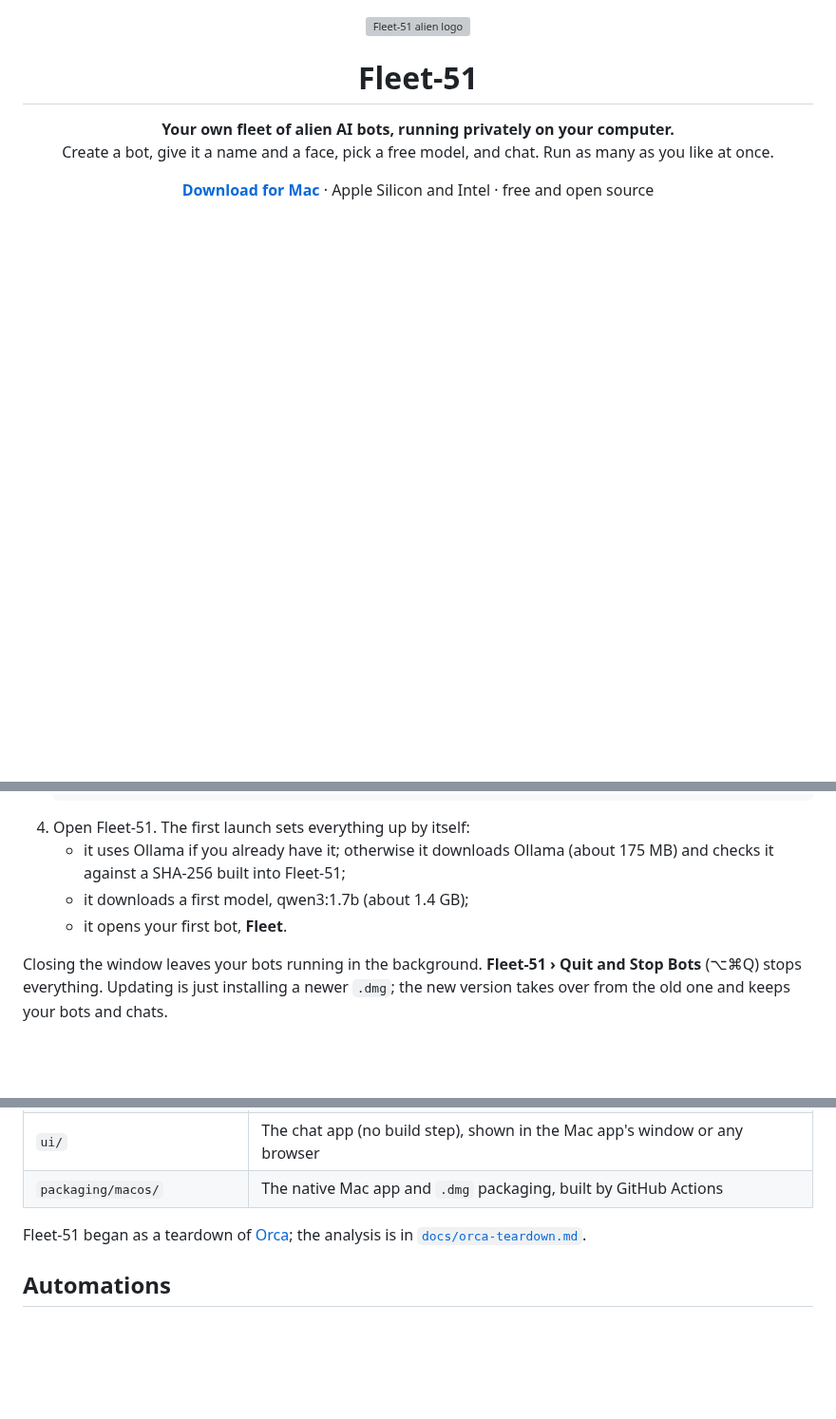
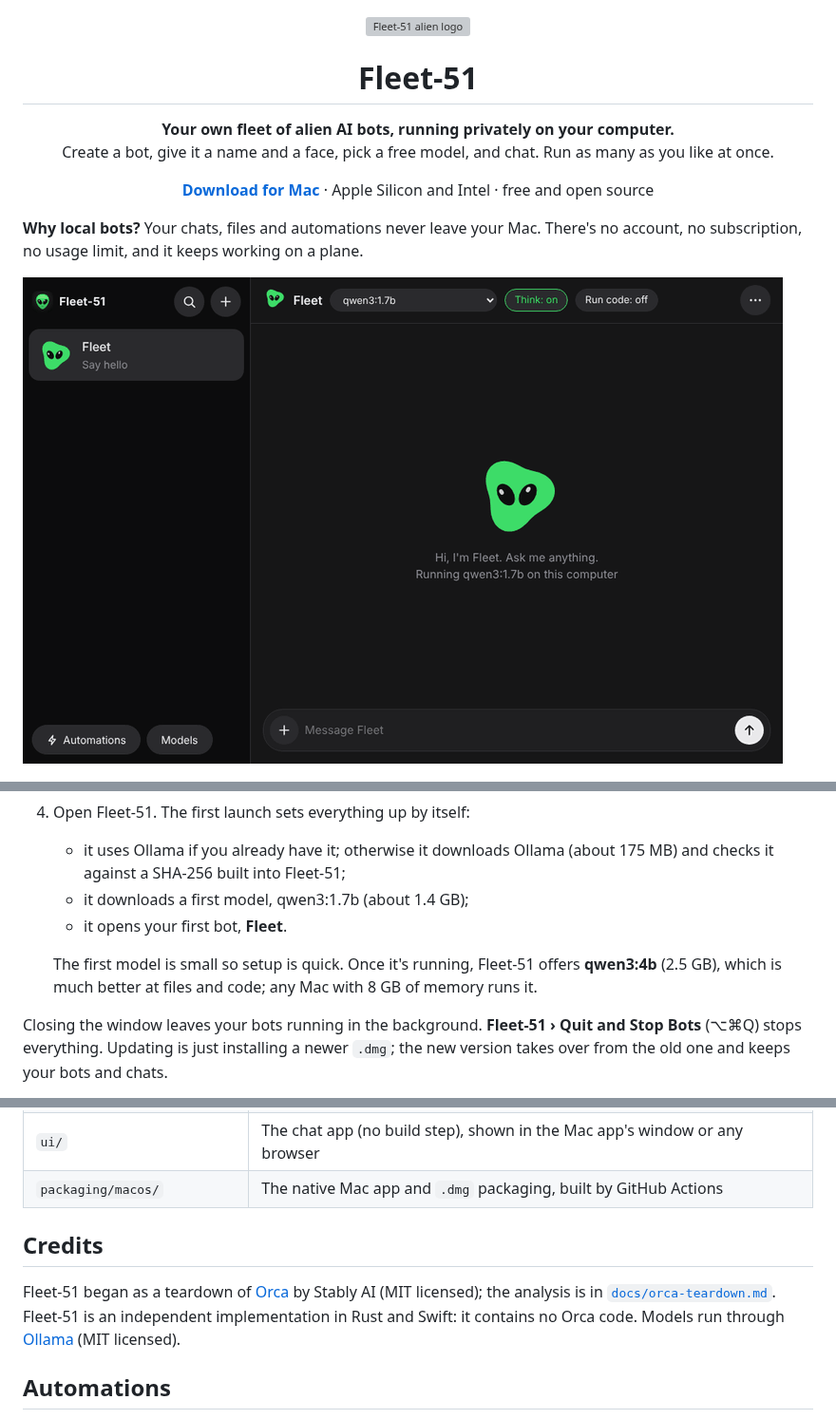
Before and after one commit to noisyloop/Fleet-51, a Markdown page: README.md, 3 parts joined by grey strips. Shown at 95% size. Rendered like a GitHub page; pictures changed too: docs/screenshots/demo.gif (added); blank space fills up the shorter version; grey boxes are pictures that could not be loaded.

```diff
--- a/README.md
+++ b/README.md
@@ -6,6 +6,11 @@
 Create a bot, give it a name and a face, pick a free model, and chat. Run as many as you like at once.</p>
 
 <p align="center"><a href="https://github.com/noisyloop/Fleet-51/releases/latest/download/Fleet-51-macos.dmg"><b>Download for Mac</b></a> · Apple Silicon and Intel · free and open source</p>
+
+**Why local bots?** Your chats, files and automations never leave your Mac. There's no account,
+no subscription, no usage limit, and it keeps working on a plane.
+
+![Demo: creating an alien bot, chatting with its reasoning shown, a second bot, and a weekday automation](docs/screenshots/demo.gif)
 
 ![Chatting with a Fleet-51 bot, its reasoning shown above the answer](docs/screenshots/bots.png)
 
@@ -61,6 +66,9 @@ Create a bot, give it a name and a face, pick a free model, and chat. Run as man
    - it downloads a first model, qwen3:1.7b (about 1.4 GB);
    - it opens your first bot, **Fleet**.
 
+   The first model is small so setup is quick. Once it's running, Fleet-51 offers **qwen3:4b**
+   (2.5 GB), which is much better at files and code; any Mac with 8 GB of memory runs it.
+
 Closing the window leaves your bots running in the background. **Fleet-51 › Quit and Stop Bots**
 (⌥⌘Q) stops everything. Updating is just installing a newer `.dmg`; the new version takes over from
 the old one and keeps your bots and chats.
@@ -91,8 +99,12 @@ scripts/smoke.sh                # end-to-end test against a stand-in Ollama
 | `ui/` | The chat app (no build step), shown in the Mac app's window or any browser |
 | `packaging/macos/` | The native Mac app and `.dmg` packaging, built by GitHub Actions |
 
-Fleet-51 began as a teardown of [Orca](https://github.com/stablyai/orca); the analysis is in
-[`docs/orca-teardown.md`](docs/orca-teardown.md).
+## Credits
+
+Fleet-51 began as a teardown of [Orca](https://github.com/stablyai/orca) by Stably AI (MIT
+licensed); the analysis is in [`docs/orca-teardown.md`](docs/orca-teardown.md). Fleet-51 is an
+independent implementation in Rust and Swift: it contains no Orca code. Models run through
+[Ollama](https://ollama.com) (MIT licensed).
 
 ## Automations
 
```
Also changed, not shown: 9 other files.
